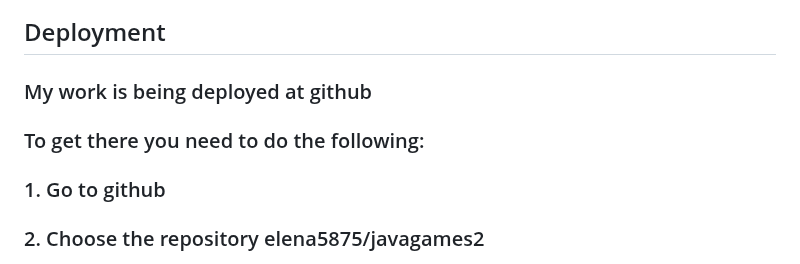
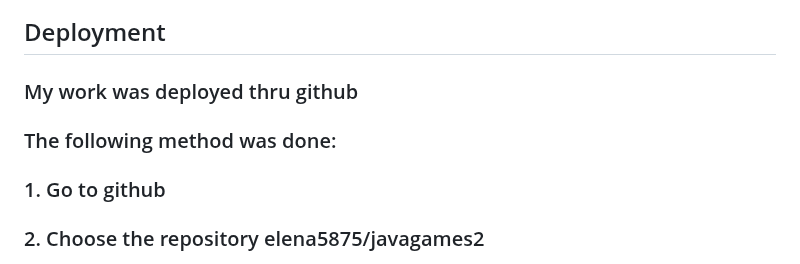
Before and after one commit to elena5875/javagame2, a Markdown page: README.md, the part around the change. Drawn GitHub-style.

```diff
--- a/README.md
+++ b/README.md
@@ -68,8 +68,8 @@
 
 ##    Deployment
 
-  ###      My work is being deployed at github
-  ###    To get there you need to do the following:
+  ###      My work was deployed thru github
+  ###    The following method was done:
   ###   1. Go to github
   ###   2. Choose the repository elena5875/javagames2
   ###   3. Go to Settings
```
